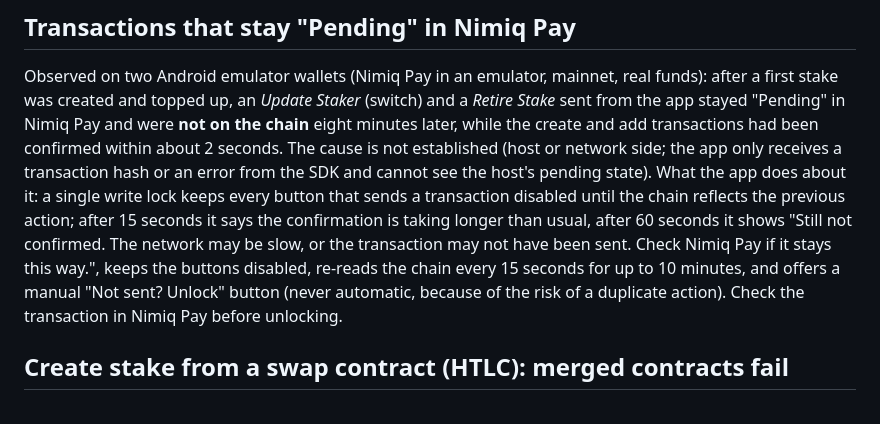
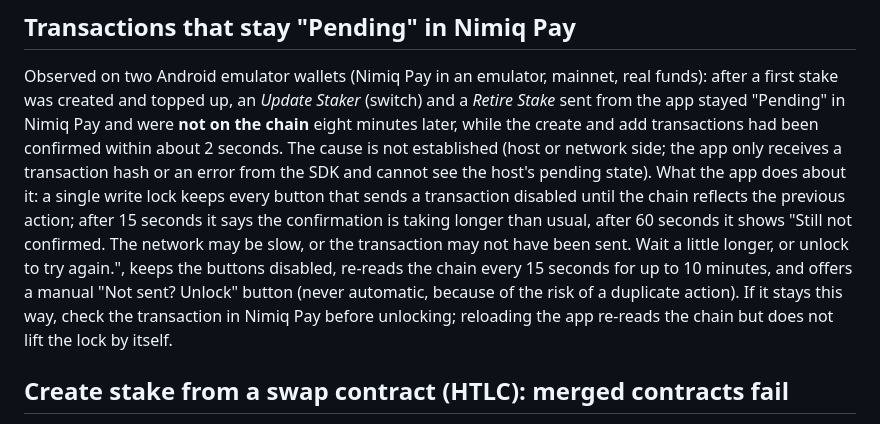
Before and after one commit to Julien59247787/nimiq-app-validatorswipe, a Markdown page: docs/KNOWN-LIMITATIONS.md, the part around the change. GitHub-like rendering.

Commit message:
docs: not-confirmed message, orange unlock button; Nimiq Pay / reload guidance moved here
Co-Authored-By: Claude Sonnet 5 <noreply@anthropic.com>

```diff
--- a/docs/KNOWN-LIMITATIONS.md
+++ b/docs/KNOWN-LIMITATIONS.md
@@ -49,10 +49,10 @@ confirmed within about 2 seconds. The cause is not established (host or network
 transaction hash or an error from the SDK and cannot see the host's pending state). What the app does about it: a
 single write lock keeps every button that sends a transaction disabled until the chain reflects the previous
 action; after 15 seconds it says the confirmation is taking longer than usual, after 60 seconds it shows "Still
-not confirmed. The network may be slow, or the transaction may not have been sent. Check Nimiq Pay if it stays this
-way.", keeps the buttons disabled, re-reads the chain every 15 seconds for up to 10 minutes, and offers a manual "Not
-sent? Unlock" button (never automatic, because of the risk of a duplicate action). Check the transaction in Nimiq Pay
-before unlocking.
+not confirmed. The network may be slow, or the transaction may not have been sent. Wait a little longer, or unlock to
+try again.", keeps the buttons disabled, re-reads the chain every 15 seconds for up to 10 minutes, and offers a manual "Not
+sent? Unlock" button (never automatic, because of the risk of a duplicate action). If it stays this way, check the transaction in Nimiq Pay before unlocking; reloading the app re-reads the chain but
+does not lift the lock by itself.
 
 ## Create stake from a swap contract (HTLC): merged contracts fail
 
```
Also changed, not shown: CHANGELOG.md (+3 -2 lines), docs/TESTING.md (+1 -1 lines).
